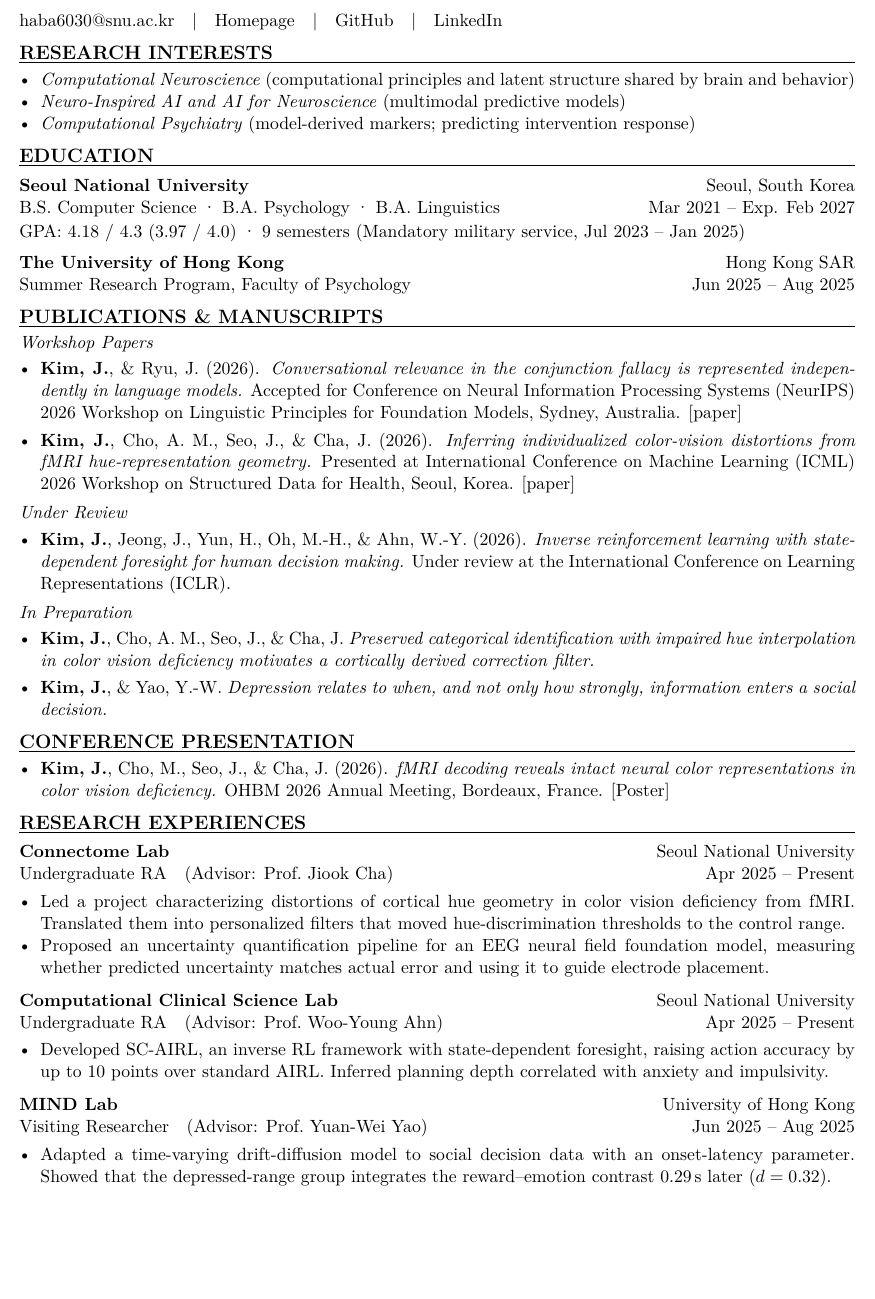
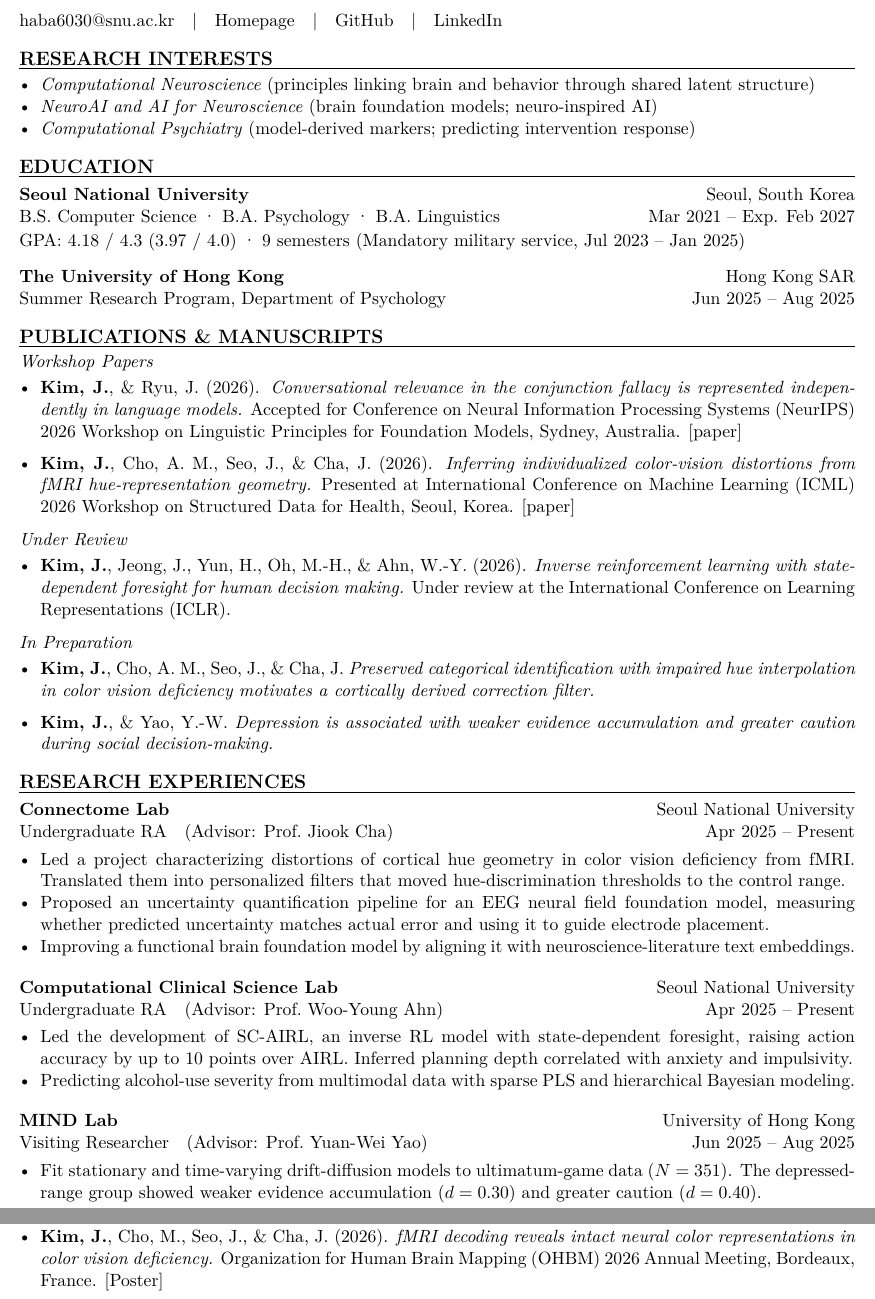
Before and after one commit to haba6030/haba6030.github.io, a LaTeX CV (CV/main.tex): part of page 1 of 2 before the commit and two parts of pages 1 and 2 of 2 after it, the two joined at a grey line, cut so that both start at the same text, the shorter picture padded with empty space. Compiled offline with pdfLaTeX.

Commit message:
CV, homepage: update research interests, HKU title, and Cosyne abstract

```diff
--- a/CV/main.tex
+++ b/CV/main.tex
@@ -43,9 +43,9 @@
 }
 \newcommand{\cvsection}[1]{%
   \needspace{4\baselineskip}%
-  \vspace{0.45em}
+  \vspace{0.81em}
   {\large\bfseries\MakeUppercase{#1}}\par
-  \vspace{0.15em}\hrule height 0.6pt \vspace{0.40em}
+  \vspace{0.15em}\hrule height 0.6pt \vspace{0.30em}
 }
 \newcommand{\cvname}[1]{\vspace{-0.2em}{\LARGE\bfseries #1}\par\vspace{0.3em}}
 \newcommand{\cvline}[1]{#1\par}
@@ -62,8 +62,8 @@
 % ===== Research Interest =====
 \cvsection{Research Interests}
 \begin{itemize}
- \item \textit{Computational Neuroscience} (computational principles and latent structure shared by brain and behavior)
- \item \textit{Neuro-Inspired AI and AI for Neuroscience} (multimodal predictive models)
+ \item \textit{Computational Neuroscience} (principles linking brain and behavior through shared latent structure)
+ \item \textit{NeuroAI and AI for Neuroscience} (brain foundation models; neuro-inspired AI)
  \item \textit{Computational Psychiatry} (model-derived markers; predicting intervention response)
 \end{itemize}
 
@@ -72,60 +72,62 @@
 \orgrow{Seoul National University}{Seoul, South Korea}
 \rolerow{B.S. Computer Science · B.A. Psychology · B.A. Linguistics}{Mar 2021 -- Exp. Feb 2027}
 GPA: 4.18 / 4.3 (3.97 / 4.0) · 9 semesters (Mandatory military service, Jul 2023 -- Jan 2025)
-\vspace{0.35em}
+\vspace{0.63em}
 
 \orgrow{The University of Hong Kong}{Hong Kong SAR}
-\rolerow{Summer Research Program, Faculty of Psychology}{Jun 2025 -- Aug 2025}
+\rolerow{Summer Research Program, Department of Psychology}{Jun 2025 -- Aug 2025}
 \vspace{-15.2pt}
 
 % ===== Publications & Manuscripts =====
 \cvsection{Publications \& Manuscripts}
 \textit{Workshop Papers}\par\vspace{0.1em}
-\begin{itemize}[itemsep=0.3em]
+\begin{itemize}[itemsep=0.54em]
   \item \textbf{Kim, J.}, \& Ryu, J. (2026). \textit{Conversational relevance in the conjunction fallacy is represented independently in language models.} Accepted for Conference on Neural Information Processing Systems (NeurIPS) 2026 Workshop on Linguistic Principles for Foundation Models, Sydney, Australia. \href{https://openreview.net/forum?id=aVWJk84zeg}{[paper]}
   \item \textbf{Kim, J.}, Cho, A. M., Seo, J., \& Cha, J. (2026). \textit{Inferring individualized color-vision distortions from fMRI hue-representation geometry.} Presented at International Conference on Machine Learning (ICML) 2026 Workshop on Structured Data for Health, Seoul, Korea. \href{https://openreview.net/forum?id=YSptfeekLI}{[paper]}
 \end{itemize}
-\vspace{0.25em}
+\vspace{0.45em}
 \textit{Under Review}\par\vspace{0.1em}
-\begin{itemize}[itemsep=0.3em]
+\begin{itemize}[itemsep=0.54em]
   \item \textbf{Kim, J.}, Jeong, J., Yun, H., Oh, M.-H., \& Ahn, W.-Y. (2026). \textit{Inverse reinforcement learning with state-dependent foresight for human decision making.} Under review at the International Conference on Learning Representations (ICLR).
 \end{itemize}
-\vspace{0.25em}
+\vspace{0.45em}
 \textit{In Preparation}\par\vspace{0.1em}
-\begin{itemize}[itemsep=0.3em]
+\begin{itemize}[itemsep=0.54em]
   \item \textbf{Kim, J.}, Cho, A. M., Seo, J., \& Cha, J. \textit{Preserved categorical identification with impaired hue interpolation in color vision deficiency motivates a cortically derived correction filter.}
-  \item \textbf{Kim, J.}, \& Yao, Y.-W. \textit{Depression relates to when, and not only how strongly, information enters a social decision.}
-\end{itemize}
-
-% ===== Presentations =====
-\cvsection{Conference Presentation}
-\begin{itemize}[itemsep=0.5em]
-  \item \textbf{Kim, J.}, Cho, M., Seo, J., \& Cha, J. (2026). \textit{fMRI decoding reveals intact neural color representations in color vision deficiency.} OHBM 2026 Annual Meeting, Bordeaux, France. [Poster]
+  \item \textbf{Kim, J.}, \& Yao, Y.-W. \textit{Depression is associated with weaker evidence accumulation and greater caution during social decision-making.}
 \end{itemize}
 
 % ===== Research Experiences =====
 \cvsection{Research Experiences}
-\cventry[7]\orgrow{Connectome Lab}{Seoul National University}
+\cventry[8]\orgrow{Connectome Lab}{Seoul National University}
 \rolerow{Undergraduate RA \ \ (Advisor: Prof.\ Jiook Cha)}{Apr 2025 -- Present}
 \begin{itemize}
   \item Led a project characterizing distortions of cortical hue geometry in color vision deficiency from fMRI. Translated them into personalized filters that moved hue-discrimination thresholds to the control range.
   \item Proposed an uncertainty quantification pipeline for an EEG neural field foundation model, measuring whether predicted uncertainty matches actual error and using it to guide electrode placement.
+  \item Improving a functional brain foundation model by aligning it with neuroscience-literature text embeddings.
 \end{itemize}
-\vspace{0.50em}
+\vspace{0.90em}
 
-\cventry[4]\orgrow{Computational Clinical Science Lab}{Seoul National University}
+\cventry[5]\orgrow{Computational Clinical Science Lab}{Seoul National University}
 \rolerow{Undergraduate RA \ \ (Advisor: Prof.\ Woo-Young Ahn)}{Apr 2025 -- Present}
 \begin{itemize}
-  \item Developed SC-AIRL, an inverse RL framework with state-dependent foresight, raising action accuracy by up to 10 points over standard AIRL. Inferred planning depth correlated with anxiety and impulsivity.
+  \item Led the development of SC-AIRL, an inverse RL model with state-dependent foresight, raising action accuracy by up to 10 points over AIRL. Inferred planning depth correlated with anxiety and impulsivity.
+  \item Predicting alcohol-use severity from multimodal data with sparse PLS and hierarchical Bayesian modeling.
 \end{itemize}
-\vspace{0.50em}
+\vspace{0.90em}
 
 \cventry[4]\orgrow{MIND Lab}{University of Hong Kong}
 \rolerow{Visiting Researcher \ \ (Advisor: Prof.\ Yuan-Wei Yao)}{Jun 2025 -- Aug 2025}
 \begin{itemize}
-  \item Adapted a time-varying drift-diffusion model to social decision data with an onset-latency parameter. Showed that the depressed-range group integrates the reward--emotion contrast $0.29$\,s later ($d = 0.32$).
+  \item Fit stationary and time-varying drift-diffusion models to ultimatum-game data ($N = 351$). The depressed-range group showed weaker evidence accumulation ($d = 0.30$) and greater caution ($d = 0.40$).
 \end{itemize}
-\newpage
+% ===== Presentations =====
+\cvsection{Conference Presentations}
+\begin{itemize}[itemsep=0.5em]
+  \item \textbf{Kim, J.}, Cho, M., Seo, J., \& Cha, J. (2026). \textit{fMRI decoding reveals intact neural color representations in color vision deficiency.} Organization for Human Brain Mapping (OHBM) 2026 Annual Meeting, Bordeaux, France. [Poster]
+  \item \textbf{Kim, J.}, \& Cha, J. (2026). \textit{A framework decomposing individual arousal predictions into visual-concept and neural contributions.} Submitted to Computational and Systems Neuroscience (Cosyne) 2027.
+\end{itemize}
+
 % ===== Scholarships & Honors =====
 \cvsection{Scholarships \& Honors}
 \orgrow[0.24]{KOSAF Humanity 100 Years Undergraduate Scholarship \ \ \textmd{(\$12{,}500)}}{Mar 2025 -- Jul 2026}
```
Also changed, not shown: CV/Jinil_Kim_CV.pdf, CV/main.pdf, CV/main.tex (1 more changed lines), 1 other file.
